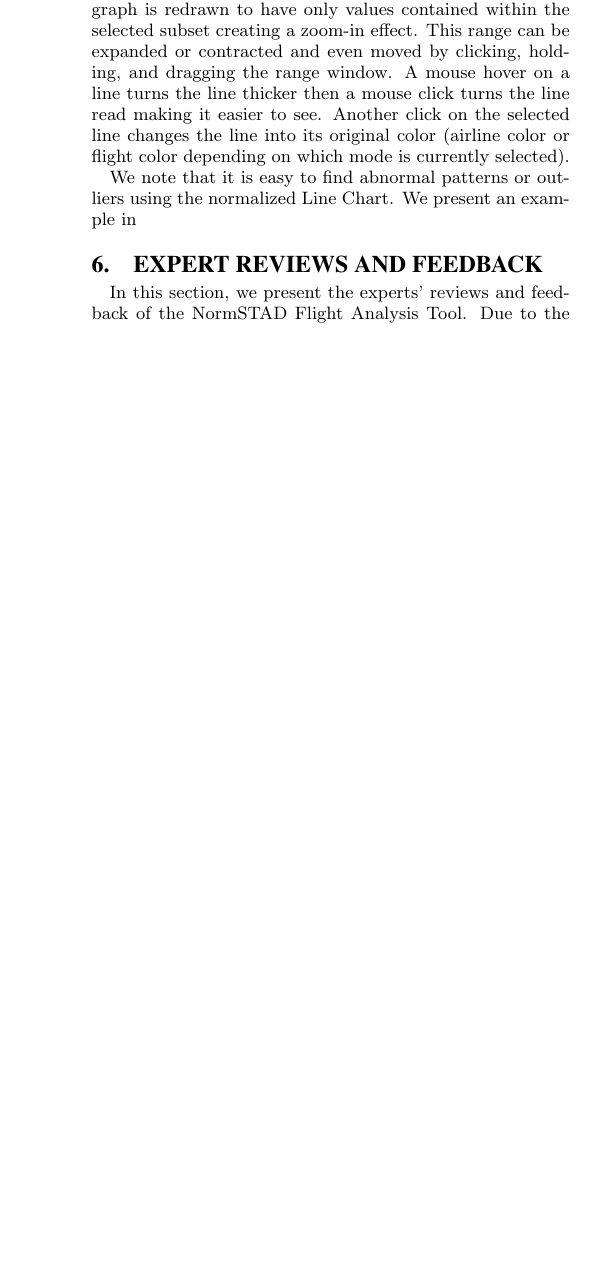
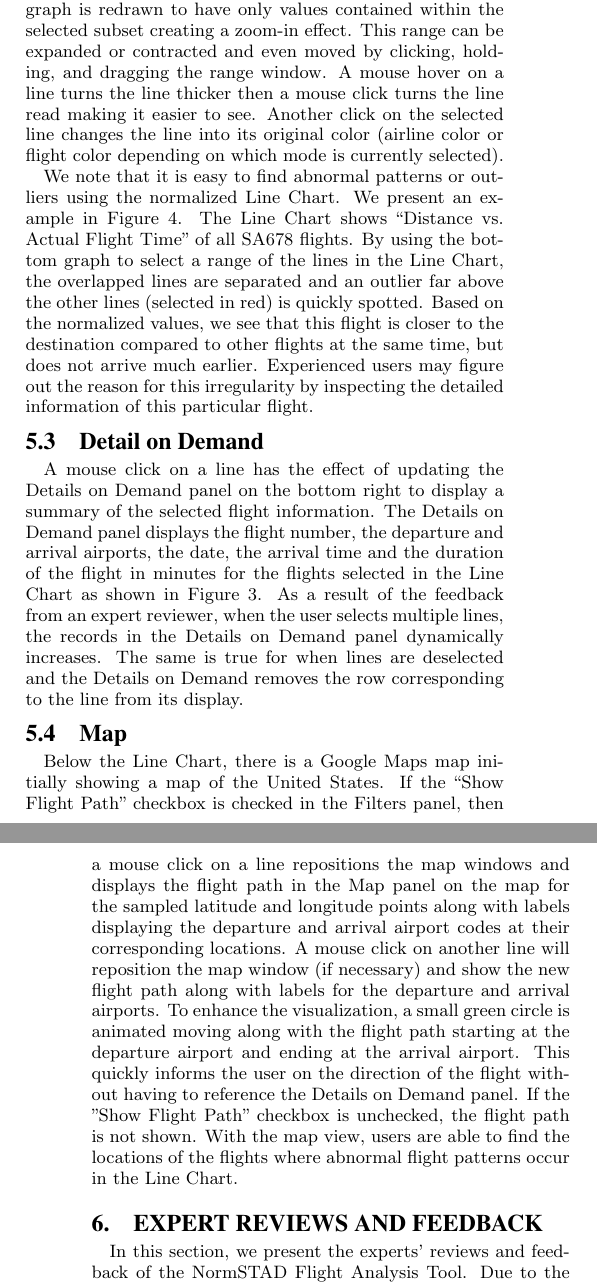
Before and after one commit to bfruin/nada-paper, a LaTeX paper (nada.tex): part of one column of page 6 of 8 before the commit and two parts of the columns of pages 6 and 7 of 8 after it, the two joined at a grey line, cut so that both start at the same text, the shorter picture padded with empty space. The pictures show the PDF file nada.pdf that the author committed with the source.

Commit message:
updated with fan figs

```diff
--- a/nada.tex
+++ b/nada.tex
@@ -410,6 +407,16 @@ to show in the Line Chart. Below the date selector, there is a search bar which
 allows specific flights to be shown.
 
 
+\begin{figure}
+\centering
+\includegraphics[height=3.5in]{figs/calendar.eps}
+\caption{
+	Filters of NormSTAD Flight Analysis Tools'' interface where date selection text box
+displays a calendar allowing users to select a date.
+}
+\label{calendar}
+\end{figure}
+
 Apart from filters to control the flights shown in the Line Chart, NormSTAD also allows changing
 of the attributes displayed and the color of the lines in the Line Chart. The ``Line Chart Type"
 value changes the axes and updates the normalized data displayed. By default, this value
@@ -439,7 +446,50 @@ line changes the line into its original color (airline color or flight color dep
 which mode is currently selected).
 
 We note that it is easy to find abnormal patterns or outliers using the normalized Line Chart. We
-present an example in
+present an example in Figure~\ref{outlier}. The Line Chart shows ``Distance vs. Actual
+Flight Time" of all SA678 flights. By using the bottom graph to select a range of the lines
+in the Line Chart, the overlapped lines are separated and an outlier far above the other
+lines (selected in red) is quickly spotted. Based on the normalized values, we see that this
+flight is closer to the destination compared to other flights at the same time, but does
+not arrive much earlier. Experienced users may figure out the reason for this irregularity
+by inspecting the detailed information of this particular flight.
+
+\subsection{Detail on Demand}
+\label{subsec-details}
+A mouse click on a line has the effect of updating the Details on Demand panel
+on the bottom right to display a summary of the selected flight information.
+The Details on Demand panel displays the flight number, the departure and arrival
+airports, the date, the arrival time and the duration of the flight in minutes for the flights
+selected in the Line Chart as shown in Figure~\ref{overview}.
+ As a result of the feedback from an expert reviewer, when
+the user selects multiple lines, the records in the Details on Demand panel
+dynamically increases. The same is true for when lines are deselected and the
+Details on Demand removes the row corresponding to the line from its display.
+
+\subsection{Map}
+\label{subsec-map}
+\begin{figure}
+\centering
+\includegraphics[width=\columnwidth]{figs/map.eps}
+\caption{
+	A Google Maps map showing the flight path of a flight from Seattle to New York.
+The map window is dynamically updated to show the flight path for a selected
+flight.}
+\label{map}
+\end{figure}
+
+Below the Line Chart, there is a Google Maps map initially showing a map of the United States.
+If the ``Show Flight Path" checkbox is checked in the Filters panel, then a mouse click
+on a line repositions the map windows and displays the flight path in the Map panel on the map for the sampled
+latitude and longitude points along with labels displaying the departure and arrival
+airport codes at their corresponding locations. A mouse click on
+another line will reposition the map window (if necessary) and show the new flight path along with
+labels for the departure and arrival airports. To enhance the visualization, a small green circle
+is animated moving along with the flight path starting at the departure airport and ending
+at the arrival airport. This quickly informs the user on the direction of the flight
+without having to reference the Details on Demand panel. If the "Show Flight Path" checkbox
+is unchecked, the flight path is not shown. With the map view, users are able to find the locations
+of the flights where abnormal flight patterns occur in the Line Chart.
 
 \section{Expert Reviews and Feedback}
 \label{sec-expert-review}
@@ -531,3 +587,4 @@ interactive visualization. As a result of these potential findings by our users,
+As a result of these potential findings by our users,
 savings in time and money could be seen as efficiency is increased and fuel consumption
 is decreased. While future features would benefit the NormSTAD Flight Analysis Tool
 as outlined in Section~\ref{sec-future-work}, it is already ready for deployment after
```
Also changed, not shown: figs/arch.eps (added), figs/arch.png (added), figs/map.eps (added), figs/map1.png (added), nada.pdf, nada.tex (42 more changed lines), 4 other files.
